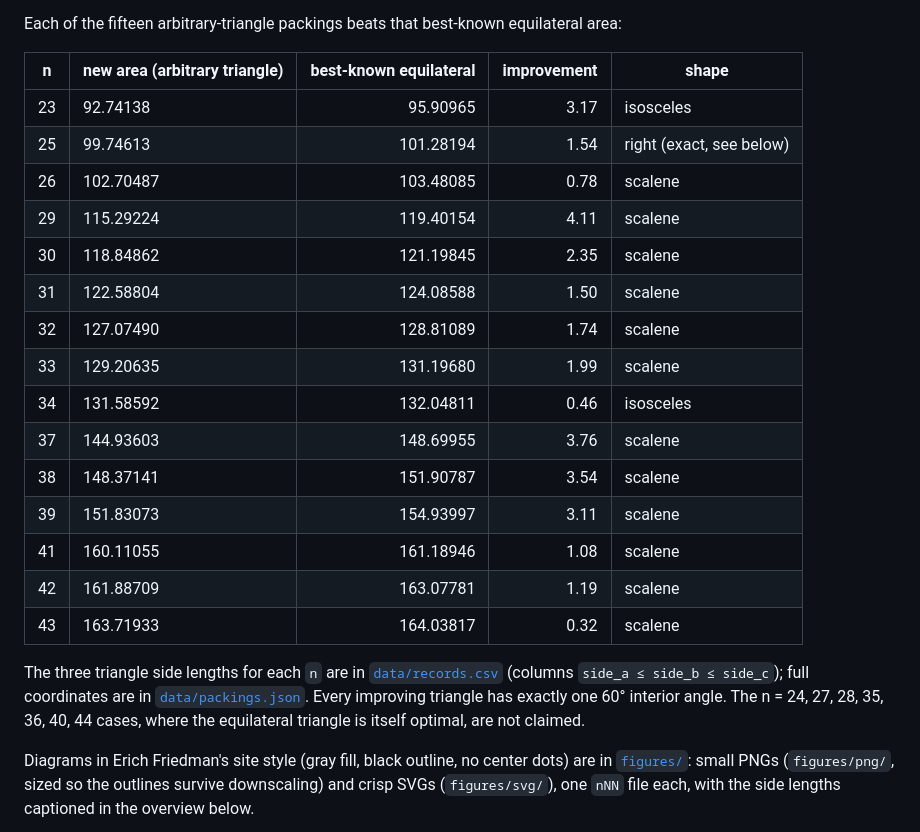
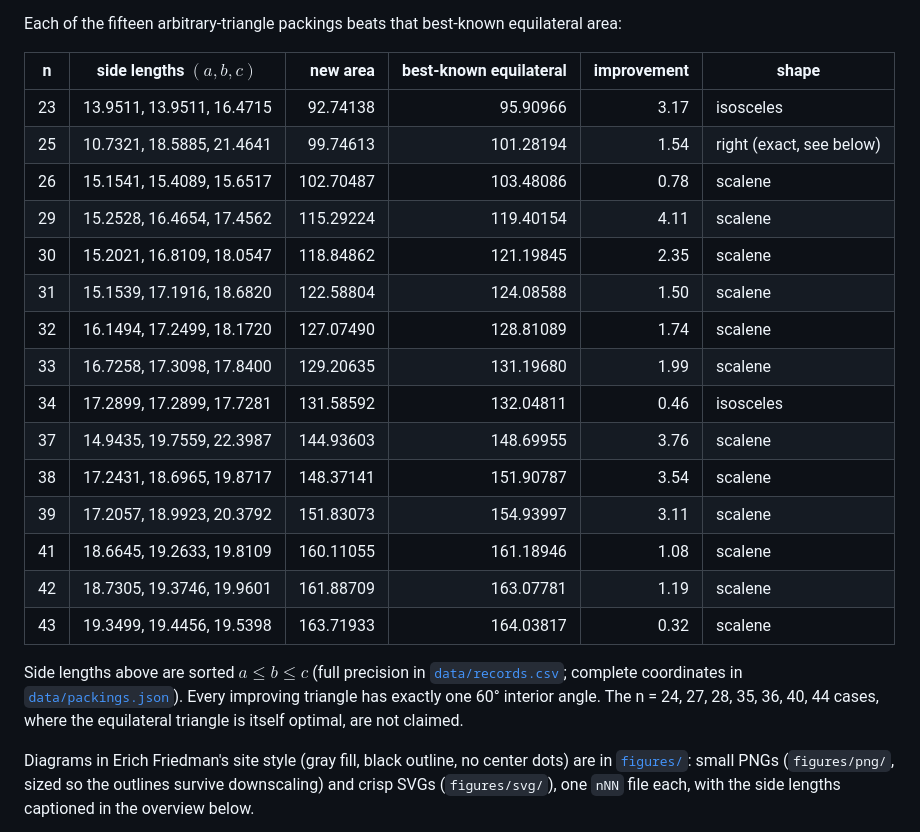
Before and after one commit to TejSteadQC/other-packing-experiments, a Markdown page: cirinttt_circles_in_triangles/README.md, the part around the change. GitHub-like rendering.

Commit message:
Add triangle side lengths to the cirinttt README table
Co-Authored-By: Claude Opus 4.8 <noreply@anthropic.com>

```diff
--- a/cirinttt_circles_in_triangles/README.md
+++ b/cirinttt_circles_in_triangles/README.md
@@ -27,29 +27,29 @@ equilateral solve is used, labeled as such in `data/records.csv`.
 
 Each of the fifteen arbitrary-triangle packings beats that best-known equilateral area:
 
-| n | new area (arbitrary triangle) | best-known equilateral | improvement | shape |
-|---|------------------------------|----------------------:|------------:|-------|
-| 23 | 92.74138  | 95.90965  | 3.17 | isosceles |
-| 25 | 99.74613  | 101.28194 | 1.54 | right (exact, see below) |
-| 26 | 102.70487 | 103.48085 | 0.78 | scalene |
-| 29 | 115.29224 | 119.40154 | 4.11 | scalene |
-| 30 | 118.84862 | 121.19845 | 2.35 | scalene |
-| 31 | 122.58804 | 124.08588 | 1.50 | scalene |
-| 32 | 127.07490 | 128.81089 | 1.74 | scalene |
-| 33 | 129.20635 | 131.19680 | 1.99 | scalene |
-| 34 | 131.58592 | 132.04811 | 0.46 | isosceles |
-| 37 | 144.93603 | 148.69955 | 3.76 | scalene |
-| 38 | 148.37141 | 151.90787 | 3.54 | scalene |
-| 39 | 151.83073 | 154.93997 | 3.11 | scalene |
-| 41 | 160.11055 | 161.18946 | 1.08 | scalene |
-| 42 | 161.88709 | 163.07781 | 1.19 | scalene |
-| 43 | 163.71933 | 164.03817 | 0.32 | scalene |
+| n | side lengths $(a,b,c)$ | new area | best-known equilateral | improvement | shape |
+|---|------------------------|---------:|----------------------:|------------:|-------|
+| 23 | 13.9511, 13.9511, 16.4715 | 92.74138  | 95.90966  | 3.17 | isosceles |
+| 25 | 10.7321, 18.5885, 21.4641 | 99.74613  | 101.28194 | 1.54 | right (exact, see below) |
+| 26 | 15.1541, 15.4089, 15.6517 | 102.70487 | 103.48086 | 0.78 | scalene |
+| 29 | 15.2528, 16.4654, 17.4562 | 115.29224 | 119.40154 | 4.11 | scalene |
+| 30 | 15.2021, 16.8109, 18.0547 | 118.84862 | 121.19845 | 2.35 | scalene |
+| 31 | 15.1539, 17.1916, 18.6820 | 122.58804 | 124.08588 | 1.50 | scalene |
+| 32 | 16.1494, 17.2499, 18.1720 | 127.07490 | 128.81089 | 1.74 | scalene |
+| 33 | 16.7258, 17.3098, 17.8400 | 129.20635 | 131.19680 | 1.99 | scalene |
+| 34 | 17.2899, 17.2899, 17.7281 | 131.58592 | 132.04811 | 0.46 | isosceles |
+| 37 | 14.9435, 19.7559, 22.3987 | 144.93603 | 148.69955 | 3.76 | scalene |
+| 38 | 17.2431, 18.6965, 19.8717 | 148.37141 | 151.90787 | 3.54 | scalene |
+| 39 | 17.2057, 18.9923, 20.3792 | 151.83073 | 154.93997 | 3.11 | scalene |
+| 41 | 18.6645, 19.2633, 19.8109 | 160.11055 | 161.18946 | 1.08 | scalene |
+| 42 | 18.7305, 19.3746, 19.9601 | 161.88709 | 163.07781 | 1.19 | scalene |
+| 43 | 19.3499, 19.4456, 19.5398 | 163.71933 | 164.03817 | 0.32 | scalene |
 
-The three triangle side lengths for each `n` are in
-[`data/records.csv`](data/records.csv) (columns `side_a ≤ side_b ≤ side_c`); full
-coordinates are in [`data/packings.json`](data/packings.json). Every improving triangle
-has exactly one 60° interior angle. The n = 24, 27, 28, 35, 36, 40, 44 cases, where the
-equilateral triangle is itself optimal, are not claimed.
+Side lengths above are sorted $a\le b\le c$ (full precision in
+[`data/records.csv`](data/records.csv); complete coordinates in
+[`data/packings.json`](data/packings.json)). Every improving triangle has exactly one
+60° interior angle. The n = 24, 27, 28, 35, 36, 40, 44 cases, where the equilateral
+triangle is itself optimal, are not claimed.
 
 Diagrams in Erich Friedman's site style (gray fill, black outline, no center dots) are in
 [`figures/`](figures/): small PNGs (`figures/png/`, sized so the outlines survive
```
